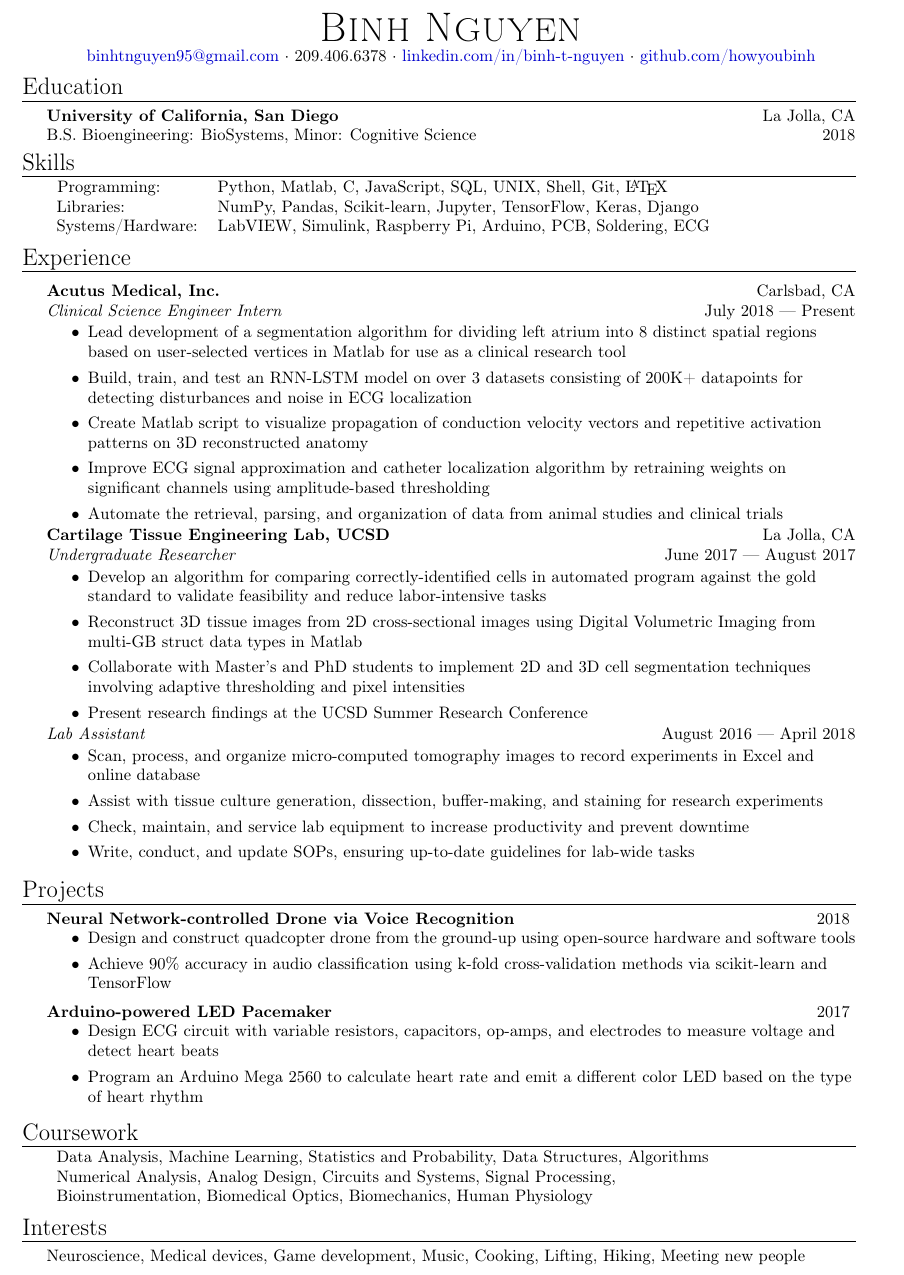
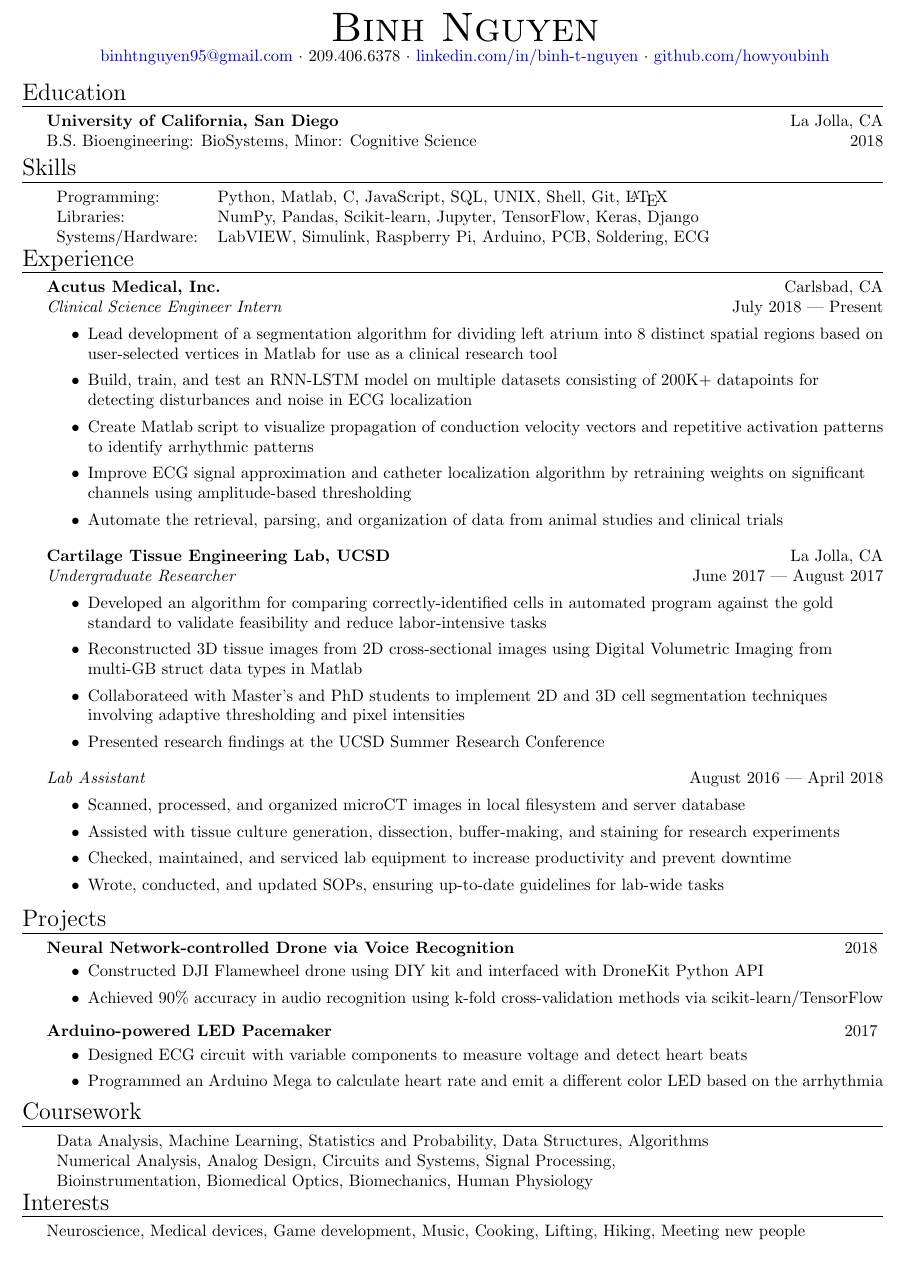
Before and after one commit to howyoubinh/Resume, a LaTeX CV (Binh Nguyen Resume.tex): part of the page, cut so that both start at the same text. Compiled offline with pdfLaTeX.

Commit message:
made font more clear and tidied up some sections

```diff
--- a/Binh Nguyen Resume.tex
+++ b/Binh Nguyen Resume.tex
@@ -4,7 +4,7 @@
 
 % Git repo: https://github.com/howyoubinh/Resume
 
-\documentclass[a4paper]{article}
+\documentclass{article}
     \usepackage{fullpage}
     \usepackage{amsmath}
     \usepackage{amssymb}
@@ -12,7 +12,7 @@
     \usepackage[utf8]{inputenc}
     %\usepackage[rm,light]{roboto} % roboto light
     %\usepackage[sfdefault]{ClearSans} % Clear Sans
-    \usepackage[T1]{fontenc}
+    %\usepackage[T1]{fontenc}
     \usepackage[margin=0.75in]{geometry}
     \usepackage{titlesec}
     \usepackage{titling}
@@ -32,10 +32,16 @@
 \input{glyphtounicode}
 \pdfgentounicode=1
 
+\setlength{\parskip}{0pt}
+\raggedbottom
+\addtolength{\topmargin}{-4mm}
+
     %\renewcommand{\encodingdefault}{cg}
 %\renewcommand{\rmdefault}{lgrcmr}
 
 \def\bull{\vrule height 0.8ex width .7ex depth -.1ex }
+
+
 
 % DEFINITIONS FOR RESUME %%%%%%%%%%%%%%%%%%%%%%%
 
@@ -96,7 +102,7 @@
 
 
 %==== Profile ====%
-\vspace*{-10pt}
+%\vspace*{-10pt}
 \begin{center}
 	{\Huge \scshape {Binh Nguyen}}\\
 	\href{mailto:binhtnguyen95@gmail.com}{binhtnguyen95@gmail.com} $\cdot$
@@ -113,79 +119,81 @@ B.S. Bioengineering: BioSystems, Minor: Cognitive Science \hfill 2018\\
 
 %==== Skills ====%
 \header{Skills}
+\vspace{1mm}
 \begin{tabular}{ l l }
-\hspace{-1mm}
+%\hspace{-1mm}
 	Programming: & Python, Matlab, C, JavaScript, SQL, UNIX, Shell, Git, \LaTeX \\
 	Libraries:   & NumPy, Pandas, Scikit-learn, Jupyter, TensorFlow, Keras, Django \\
 	Systems/Hardware:    & LabVIEW, Simulink, Raspberry Pi, Arduino, PCB, Soldering, ECG \\
 \end{tabular}
-\vspace{2mm}
+%\vspace{2mm}
 
 %==== Experience ====%
 \header{Experience}
-\vspace{1mm}
+%\vspace{1mm}
 
 \textbf{Acutus Medical, Inc.} \hfill Carlsbad, CA\\
 \textit{Clinical Science Engineer Intern} \hfill July 2018 --- Present\\
 \vspace{-2mm}
-\begin{itemize} \itemsep 0.1pt
+\begin{itemize} \itemsep 0.05pt
 	\item Lead development of a segmentation algorithm for dividing left atrium into 8 distinct spatial regions based on user-selected vertices in Matlab for use as a clinical research tool
-	\item Build, train, and test an RNN-LSTM model on over 3 datasets consisting of 200K+ datapoints for detecting disturbances and noise in ECG localization
-	\item Create Matlab script to visualize propagation of conduction velocity vectors and repetitive activation patterns on 3D reconstructed anatomy
+	\item Build, train, and test an RNN-LSTM model on multiple datasets consisting of 200K+ datapoints for detecting disturbances and noise in ECG localization
+	\item Create Matlab script to visualize propagation of conduction velocity vectors and repetitive activation patterns to identify arrhythmic patterns
 	\item Improve ECG signal approximation and catheter localization algorithm by retraining weights on significant channels using amplitude-based thresholding
 	\item Automate the retrieval, parsing, and organization of data from animal studies and clinical trials
 \end{itemize}
 
-\vspace{-2mm}
+%\vspace{-2mm}
 
 \textbf{Cartilage Tissue Engineering Lab, UCSD} \hfill La Jolla, CA\\
 \textit{Undergraduate Researcher} \hfill June 2017 --- August 2017\\
 \vspace{-2mm}
-\begin{itemize} \itemsep 0.1pt
-	\item Develop an algorithm for comparing correctly-identified cells in automated program against the gold standard to validate feasibility and reduce labor-intensive tasks
-	\item Reconstruct 3D tissue images from 2D cross-sectional images using Digital Volumetric Imaging from multi-GB struct data types in Matlab
-	\item Collaborate with Master’s and PhD students to implement 2D and 3D cell segmentation techniques involving adaptive thresholding and pixel intensities
-	\item Present research findings at the UCSD Summer Research Conference
+\begin{itemize} \itemsep 0.05pt
+	\item Developed an algorithm for comparing correctly-identified cells in automated program against the gold standard to validate feasibility and reduce labor-intensive tasks
+	\item Reconstructed 3D tissue images from 2D cross-sectional images using Digital Volumetric Imaging from multi-GB struct data types in Matlab
+	\item Collaborateed with Master’s and PhD students to implement 2D and 3D cell segmentation techniques involving adaptive thresholding and pixel intensities
+	\item Presented research findings at the UCSD Summer Research Conference
 \end{itemize}
 
-\vspace{-2mm}
+%\vspace{-2mm}
 
 \textit{Lab Assistant} \hfill August 2016 --- April 2018\\
 \vspace{-2mm}
-\begin{itemize} \itemsep 0.1pt
-	\item Scan, process, and organize micro-computed tomography images to record experiments in Excel and online database
-	\item Assist with tissue culture generation, dissection, buffer-making, and staining for research experiments
-	\item Check, maintain, and service lab equipment to increase productivity and prevent downtime
-	\item Write, conduct, and update SOPs, ensuring up-to-date guidelines for lab-wide tasks
+\begin{itemize} \itemsep 0.05pt
+	\item Scanned, processed, and organized microCT images in local filesystem and server database
+	\item Assisted with tissue culture generation, dissection, buffer-making, and staining for research experiments
+	\item Checked, maintained, and serviced lab equipment to increase productivity and prevent downtime
+	\item Wrote, conducted, and updated SOPs, ensuring up-to-date guidelines for lab-wide tasks
 \end{itemize}
-\vspace{2mm}
+%\vspace{2mm}
 
 %==== Projects ====%
 \header{Projects}
 \textbf{Neural Network-controlled Drone via Voice Recognition} \hfill 2018
 \vspace{-2mm}
-\begin{itemize} \itemsep 0.1pt
-	\item Design and construct quadcopter drone from the ground-up using open-source hardware and software tools
-	\item Achieve 90\% accuracy in audio classification using k-fold cross-validation methods via scikit-learn and TensorFlow
+\begin{itemize} \itemsep 0.05pt
+	\item Constructed DJI Flamewheel drone using DIY kit and interfaced with DroneKit Python API
+	\item Achieved 90\% accuracy in audio recognition using k-fold cross-validation methods via scikit-learn/TensorFlow
 \end{itemize}
 
 \textbf{Arduino-powered LED Pacemaker} \hfill 2017
 \vspace{-2mm}
-\begin{itemize} \itemsep 0.1pt
-	\item Design ECG circuit with variable resistors, capacitors, op-amps, and electrodes to measure voltage and detect heart beats
-	\item Program an Arduino Mega 2560 to calculate heart rate and emit a different color LED based on the type of heart rhythm
+\begin{itemize} \itemsep 0.05pt
+	\item Designed ECG circuit with variable components to measure voltage and detect heart beats
+	\item Programmed an Arduino Mega to calculate heart rate and emit a different color LED based on the arrhythmia
 \end{itemize}
-\vspace*{2mm}
+%\vspace{2mm}
 
 %==== Coursework ====%
 \header{Coursework}
+\vspace{1mm}
 \begin{tabular}{ l l }
 	Data Analysis, Machine Learning, Statistics and Probability, Data Structures, Algorithms \\
 	Numerical Analysis, Analog Design, Circuits and Systems, Signal Processing, \\
 	Bioinstrumentation,
 	Biomedical Optics, Biomechanics, Human Physiology
 \end{tabular}
-\vspace{2mm}
+%\vspace{2mm}
 
 %==== Interests ====%
 \header{Interests}
```
Also changed, not shown: Binh Nguyen Resume.pdf.
